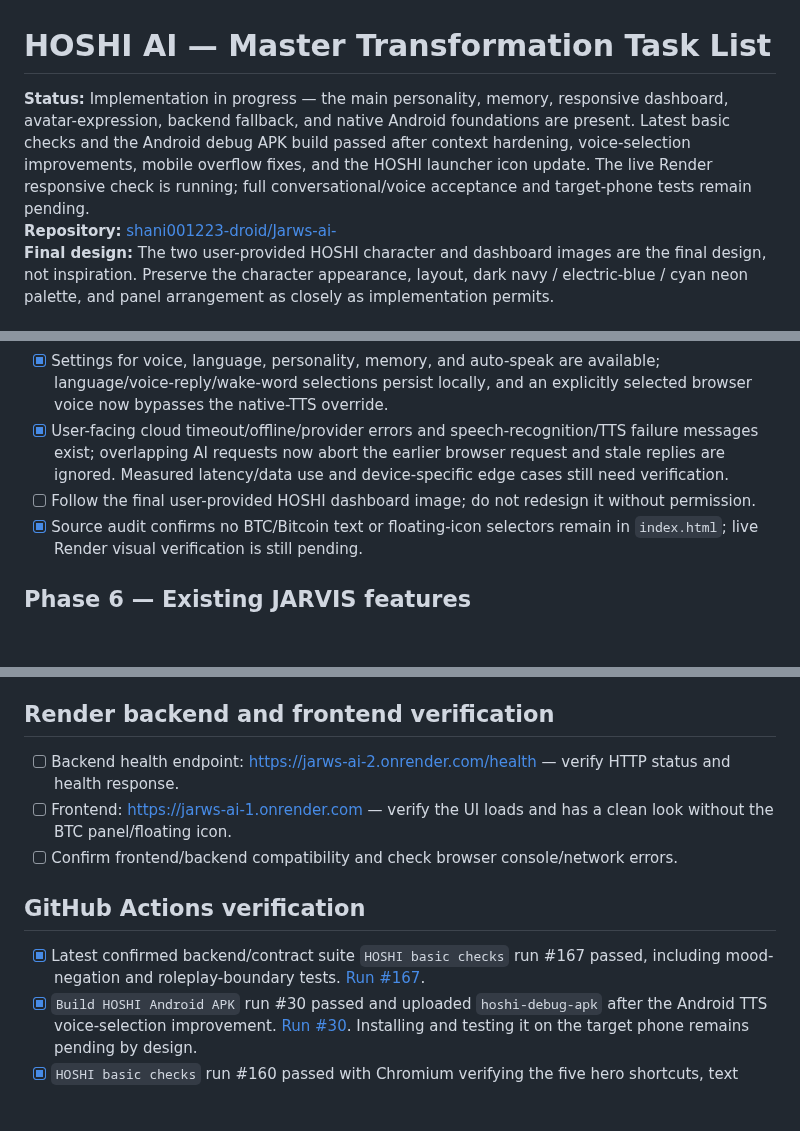
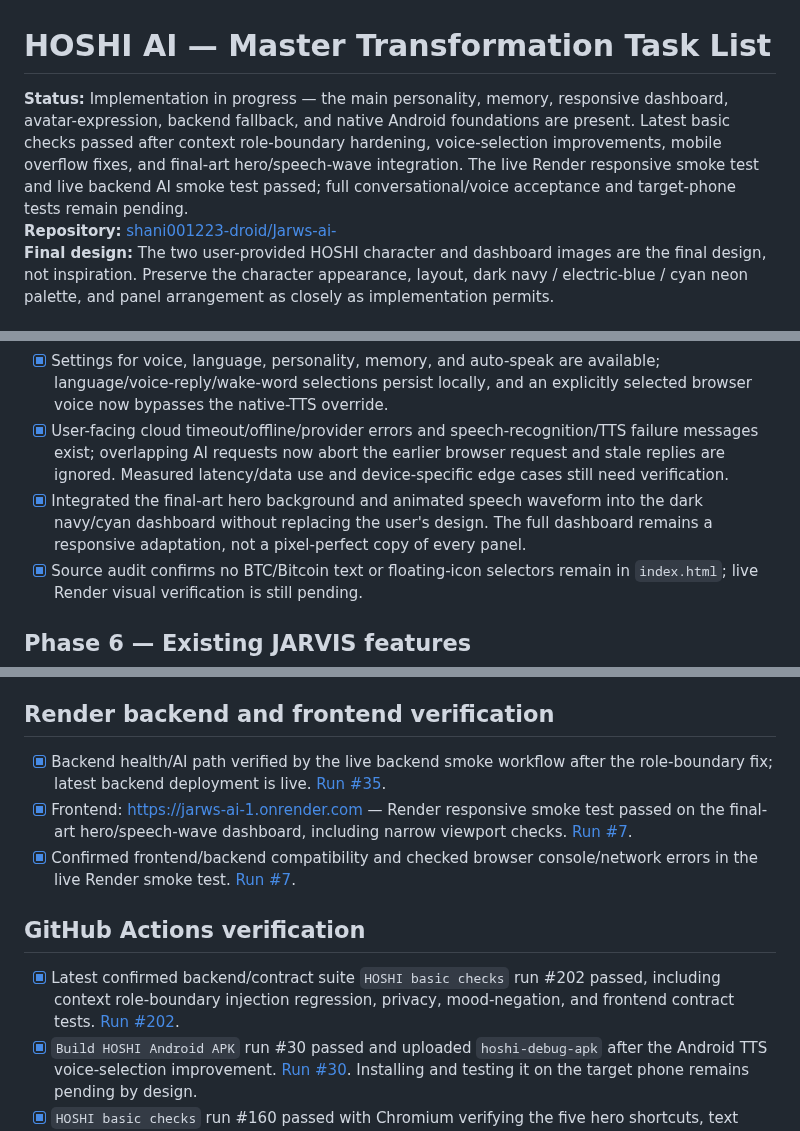
Before and after one commit to shani001223-droid/Jarws-ai-, a Markdown page: HOSHI_TASK_LIST.md, 3 parts joined by grey strips. Drawn GitHub-style; blank space fills up the shorter version.

Commit message:
Record passing live Render and role-boundary verification

```diff
--- a/HOSHI_TASK_LIST.md
+++ b/HOSHI_TASK_LIST.md
@@ -1,6 +1,6 @@
 # HOSHI AI — Master Transformation Task List
 
-**Status:** Implementation in progress — the main personality, memory, responsive dashboard, avatar-expression, backend fallback, and native Android foundations are present. Latest basic checks and the Android debug APK build passed after context hardening, voice-selection improvements, mobile overflow fixes, and the HOSHI launcher icon update. The live Render responsive check is running; full conversational/voice acceptance and target-phone tests remain pending.
+**Status:** Implementation in progress — the main personality, memory, responsive dashboard, avatar-expression, backend fallback, and native Android foundations are present. Latest basic checks passed after context role-boundary hardening, voice-selection improvements, mobile overflow fixes, and final-art hero/speech-wave integration. The live Render responsive smoke test and live backend AI smoke test passed; full conversational/voice acceptance and target-phone tests remain pending.
 **Repository:** [shani001223-droid/Jarws-ai-](https://github.com/shani001223-droid/Jarws-ai-)
 **Final design:** The two user-provided HOSHI character and dashboard images are the final design, not inspiration. Preserve the character appearance, layout, dark navy / electric-blue / cyan neon palette, and panel arrangement as closely as implementation permits.
 
@@ -43,7 +43,7 @@
 - [x] Local conversation history is displayed and can be reviewed, edited, deleted entry-by-entry, disabled, or cleared.
 - [x] Settings for voice, language, personality, memory, and auto-speak are available; language/voice-reply/wake-word selections persist locally, and an explicitly selected browser voice now bypasses the native-TTS override.
 - [x] User-facing cloud timeout/offline/provider errors and speech-recognition/TTS failure messages exist; overlapping AI requests now abort the earlier browser request and stale replies are ignored. Measured latency/data use and device-specific edge cases still need verification.
-- [ ] Follow the final user-provided HOSHI dashboard image; do not redesign it without permission.
+- [x] Integrated the final-art hero background and animated speech waveform into the dark navy/cyan dashboard without replacing the user's design. The full dashboard remains a responsive adaptation, not a pixel-perfect copy of every panel.
 - [x] Source audit confirms no BTC/Bitcoin text or floating-icon selectors remain in `index.html`; live Render visual verification is still pending.
 
 ## Phase 6 — Existing JARVIS features
@@ -63,12 +63,12 @@
 - [ ] Final report clearly separates working features, limitations, and pending work.
 
 ## Render backend and frontend verification
-- [ ] Backend health endpoint: https://jarws-ai-2.onrender.com/health — verify HTTP status and health response.
-- [ ] Frontend: https://jarws-ai-1.onrender.com — verify the UI loads and has a clean look without the BTC panel/floating icon.
-- [ ] Confirm frontend/backend compatibility and check browser console/network errors.
+- [x] Backend health/AI path verified by the live backend smoke workflow after the role-boundary fix; latest backend deployment is live. [Run #35](https://github.com/shani001223-droid/Jarws-ai-/actions/runs/40237196850).
+- [x] Frontend: https://jarws-ai-1.onrender.com — Render responsive smoke test passed on the final-art hero/speech-wave dashboard, including narrow viewport checks. [Run #7](https://github.com/shani001223-droid/Jarws-ai-/actions/runs/40237284235).
+- [x] Confirmed frontend/backend compatibility and checked browser console/network errors in the live Render smoke test. [Run #7](https://github.com/shani001223-droid/Jarws-ai-/actions/runs/40237284235).
 
 ## GitHub Actions verification
-- [x] Latest confirmed backend/contract suite `HOSHI basic checks` run #167 passed, including mood-negation and roleplay-boundary tests. [Run #167](https://github.com/shani001223-droid/Jarws-ai-/actions/runs/40235947933).
+- [x] Latest confirmed backend/contract suite `HOSHI basic checks` run #202 passed, including context role-boundary injection regression, privacy, mood-negation, and frontend contract tests. [Run #202](https://github.com/shani001223-droid/Jarws-ai-/actions/runs/40237303519).
 - [x] `Build HOSHI Android APK` run #30 passed and uploaded `hoshi-debug-apk` after the Android TTS voice-selection improvement. [Run #30](https://github.com/shani001223-droid/Jarws-ai-/actions/runs/40235143457). Installing and testing it on the target phone remains pending by design.
 - [x] `HOSHI basic checks` run #160 passed with Chromium verifying the five hero shortcuts, text chat, emotion state, memory toggle, stale-response protection, and browser-mode fallbacks. [Run #160](https://github.com/shani001223-droid/Jarws-ai-/actions/runs/40235361114). Current Render frontend visual verification and Realme testing remain pending.
 - [ ] Install the generated debug APK and verify core flows on the target Android phone (deferred until all other available tasks are complete, as requested).
```
Also changed, not shown: other parts of HOSHI_TASK_LIST.md (+2 -2 lines).
